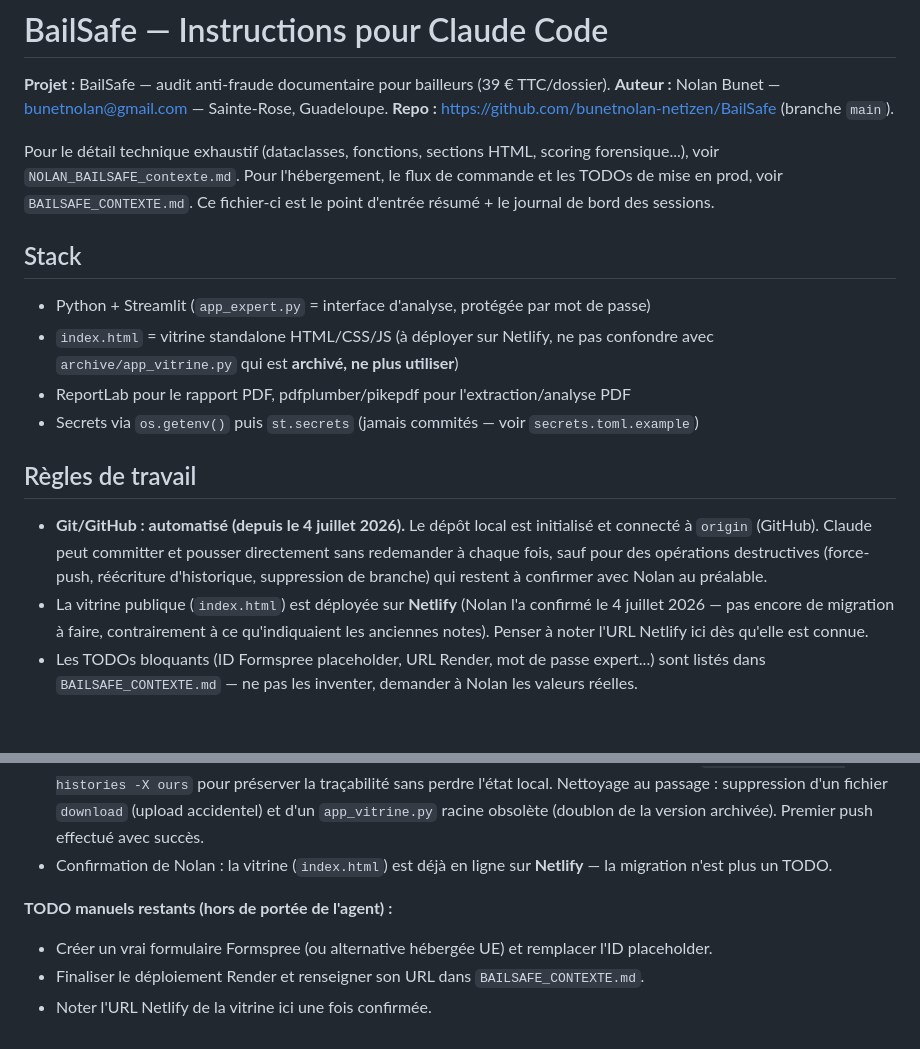
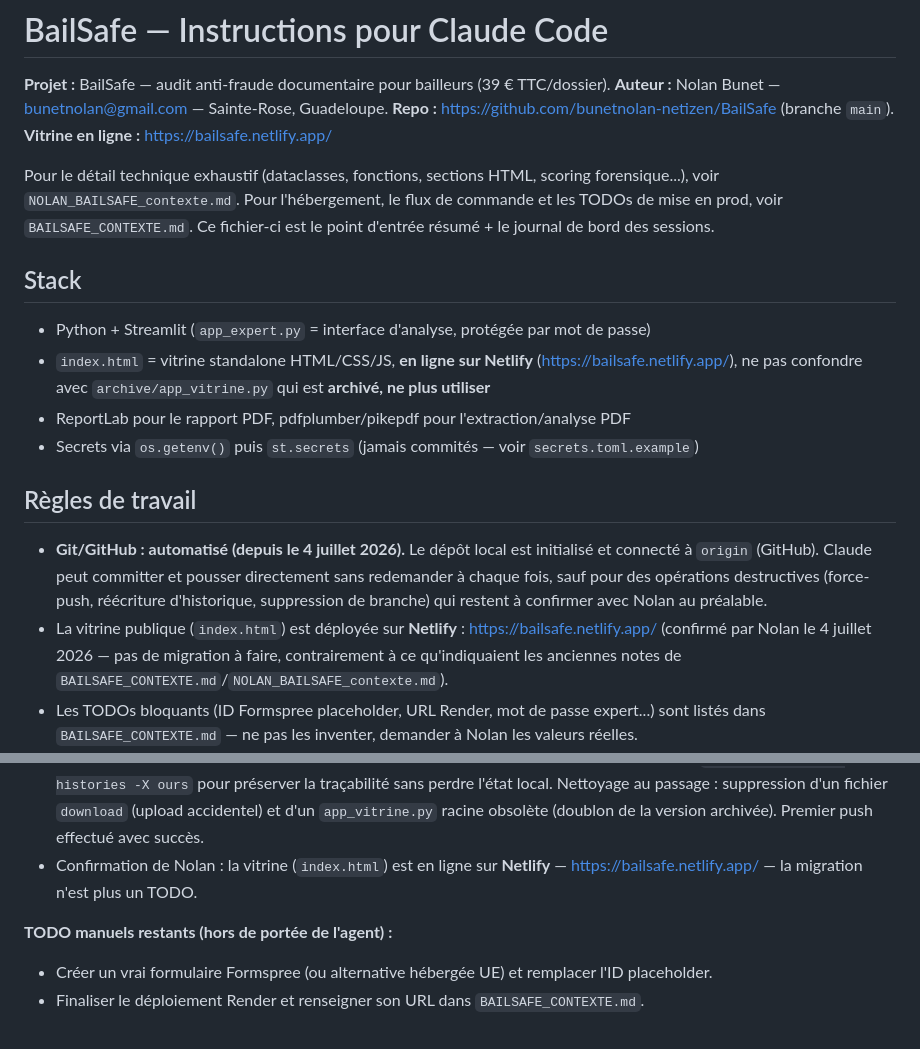
Before and after one commit to bunetnolan-netizen/BailSafe, a Markdown page: CLAUDE.md, 2 parts joined by grey strips. Rendered like a GitHub page; blank space fills up the shorter version.

```diff
--- a/CLAUDE.md
+++ b/CLAUDE.md
@@ -3,6 +3,7 @@
 **Projet :** BailSafe — audit anti-fraude documentaire pour bailleurs (39 € TTC/dossier).
 **Auteur :** Nolan Bunet — bunetnolan@gmail.com — Sainte-Rose, Guadeloupe.
 **Repo :** https://github.com/bunetnolan-netizen/BailSafe (branche `main`).
+**Vitrine en ligne :** https://bailsafe.netlify.app/
 
 Pour le détail technique exhaustif (dataclasses, fonctions, sections HTML, scoring
 forensique...), voir `NOLAN_BAILSAFE_contexte.md`. Pour l'hébergement, le flux de commande
@@ -12,8 +13,8 @@ d'entrée résumé + le journal de bord des sessions.
 ## Stack
 
 - Python + Streamlit (`app_expert.py` = interface d'analyse, protégée par mot de passe)
-- `index.html` = vitrine standalone HTML/CSS/JS (à déployer sur Netlify, ne pas confondre
-  avec `archive/app_vitrine.py` qui est **archivé, ne plus utiliser**)
+- `index.html` = vitrine standalone HTML/CSS/JS, **en ligne sur Netlify** (https://bailsafe.netlify.app/),
+  ne pas confondre avec `archive/app_vitrine.py` qui est **archivé, ne plus utiliser**
 - ReportLab pour le rapport PDF, pdfplumber/pikepdf pour l'extraction/analyse PDF
 - Secrets via `os.getenv()` puis `st.secrets` (jamais commités — voir `secrets.toml.example`)
 
@@ -23,9 +24,9 @@ d'entrée résumé + le journal de bord des sessions.
   connecté à `origin` (GitHub). Claude peut committer et pousser directement sans redemander
   à chaque fois, sauf pour des opérations destructives (force-push, réécriture d'historique,
   suppression de branche) qui restent à confirmer avec Nolan au préalable.
-- La vitrine publique (`index.html`) est déployée sur **Netlify** (Nolan l'a confirmé le
-  4 juillet 2026 — pas encore de migration à faire, contrairement à ce qu'indiquaient les
-  anciennes notes). Penser à noter l'URL Netlify ici dès qu'elle est connue.
+- La vitrine publique (`index.html`) est déployée sur **Netlify** : https://bailsafe.netlify.app/
+  (confirmé par Nolan le 4 juillet 2026 — pas de migration à faire, contrairement à ce
+  qu'indiquaient les anciennes notes de `BAILSAFE_CONTEXTE.md`/`NOLAN_BAILSAFE_contexte.md`).
 - Les TODOs bloquants (ID Formspree placeholder, URL Render, mot de passe expert...) sont
   listés dans `BAILSAFE_CONTEXTE.md` — ne pas les inventer, demander à Nolan les valeurs réelles.
 - RGPD : conservation 30 jours max, aucune décision automatisée (art. 22), information
@@ -60,10 +61,9 @@ date, ce qui a été fait, ce qui reste en TODO manuel pour Nolan. Garde chaque
   la traçabilité sans perdre l'état local. Nettoyage au passage : suppression d'un fichier
   `download` (upload accidentel) et d'un `app_vitrine.py` racine obsolète (doublon de la
   version archivée). Premier push effectué avec succès.
-- Confirmation de Nolan : la vitrine (`index.html`) est déjà en ligne sur **Netlify** — la
-  migration n'est plus un TODO.
+- Confirmation de Nolan : la vitrine (`index.html`) est en ligne sur **Netlify** —
+  https://bailsafe.netlify.app/ — la migration n'est plus un TODO.
 
 **TODO manuels restants (hors de portée de l'agent) :**
 - Créer un vrai formulaire Formspree (ou alternative hébergée UE) et remplacer l'ID placeholder.
 - Finaliser le déploiement Render et renseigner son URL dans `BAILSAFE_CONTEXTE.md`.
-- Noter l'URL Netlify de la vitrine ici une fois confirmée.
```
Also changed, not shown: BAILSAFE_CONTEXTE.md (+7 -13 lines).
